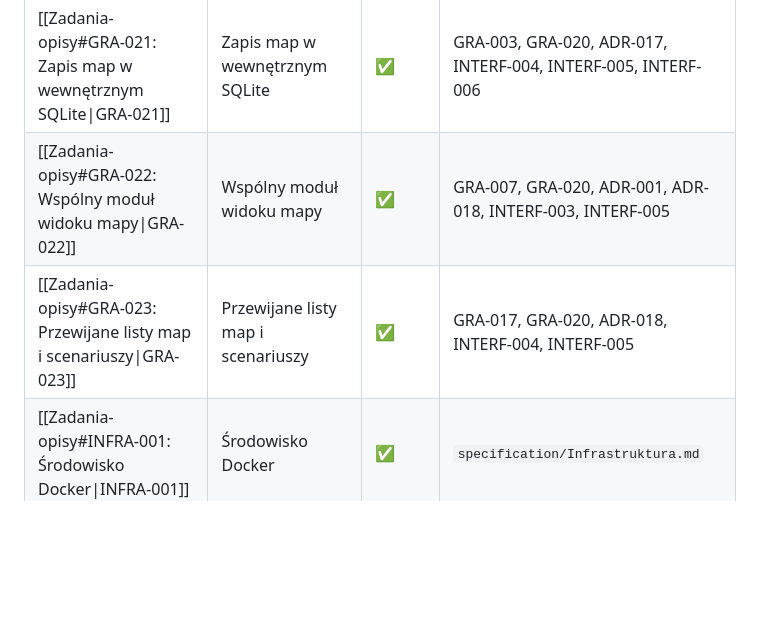
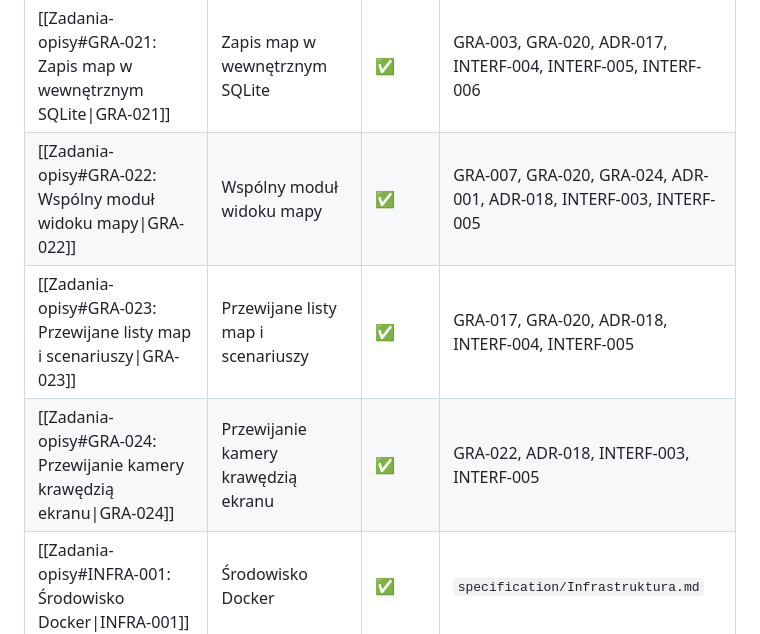
Before and after one commit to konopskyyy/my_very_advence_wars, a Markdown page: specification/Zadania.md, the part around the change. Drawn GitHub-style; blank space fills up the shorter version.

```diff
--- a/specification/Zadania.md
+++ b/specification/Zadania.md
@@ -31,6 +31,7 @@ Status: ✅ zrobione · 🚧 w toku · ⬜ do zrobienia
 | [[Zadania-opisy#GRA-019: Pełny ekran 16:9\|GRA-019]] | Pełny ekran 16:9 | ✅ | GRA-016, ADR-015, INTERF-003 |
 | [[Zadania-opisy#GRA-020: Menu scenariuszy i duża mapa testowa\|GRA-020]] | Menu scenariuszy i duża mapa testowa | ✅ | GRA-012, ADR-016, INTERF-001, INTERF-005 |
 | [[Zadania-opisy#GRA-021: Zapis map w wewnętrznym SQLite\|GRA-021]] | Zapis map w wewnętrznym SQLite | ✅ | GRA-003, GRA-020, ADR-017, INTERF-004, INTERF-005, INTERF-006 |
-| [[Zadania-opisy#GRA-022: Wspólny moduł widoku mapy\|GRA-022]] | Wspólny moduł widoku mapy | ✅ | GRA-007, GRA-020, ADR-001, ADR-018, INTERF-003, INTERF-005 |
+| [[Zadania-opisy#GRA-022: Wspólny moduł widoku mapy\|GRA-022]] | Wspólny moduł widoku mapy | ✅ | GRA-007, GRA-020, GRA-024, ADR-001, ADR-018, INTERF-003, INTERF-005 |
 | [[Zadania-opisy#GRA-023: Przewijane listy map i scenariuszy\|GRA-023]] | Przewijane listy map i scenariuszy | ✅ | GRA-017, GRA-020, ADR-018, INTERF-004, INTERF-005 |
+| [[Zadania-opisy#GRA-024: Przewijanie kamery krawędzią ekranu\|GRA-024]] | Przewijanie kamery krawędzią ekranu | ✅ | GRA-022, ADR-018, INTERF-003, INTERF-005 |
 | [[Zadania-opisy#INFRA-001: Środowisko Docker\|INFRA-001]] | Środowisko Docker | ✅ | `specification/Infrastruktura.md` |
```
Also changed, not shown: specification/Zadania-opisy.md (+13 -3 lines).
